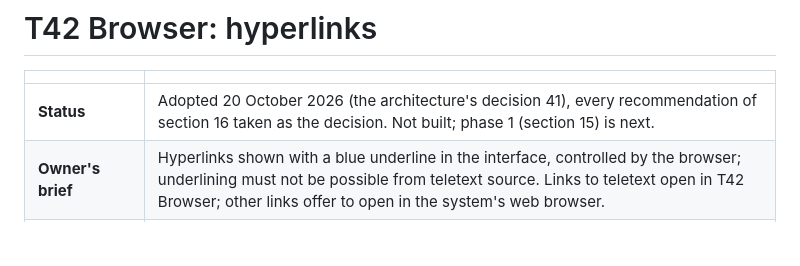
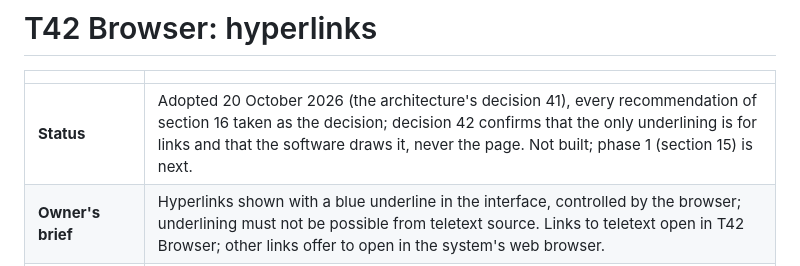
Before and after one commit to neoteletext/neoteletext-browser, a Markdown page: docs/hyperlinks.md, the part around the change. GitHub-like rendering; blank space fills up the shorter version.

Commit message:
Confirm that the only underlining is for links, drawn by the software
The owner confirmed it on 20 October 2026 (decision 42): the page's
underline attribute is never drawn, and the link underline is drawn by
the interface over the page image at screen resolution, not by the
engine's renderer, so that no page can produce it.

```diff
--- a/docs/hyperlinks.md
+++ b/docs/hyperlinks.md
@@ -2,7 +2,7 @@
 
 | | |
 |---|---|
-| **Status** | Adopted 20 October 2026 (the architecture's decision 41), every recommendation of section 16 taken as the decision. Not built; phase 1 (section 15) is next. |
+| **Status** | Adopted 20 October 2026 (the architecture's decision 41), every recommendation of section 16 taken as the decision; decision 42 confirms that the only underlining is for links and that the software draws it, never the page. Not built; phase 1 (section 15) is next. |
 | **Owner's brief** | Hyperlinks shown with a blue underline in the interface, controlled by the browser; underlining must not be possible from teletext source. Links to teletext open in T42 Browser; other links offer to open in the system's web browser. |
 | **Companion documents** | [`hyperlinks-security.md`](hyperlinks-security.md) analyses this design's security; its findings are applied here (section 18). [`architecture.md`](architecture.md) (sections 9.5, 9.6 and 11), [`requirements.md`](requirements.md) (sections 4, 7, 8, 11 and 12), [`security-analysis.md`](security-analysis.md) (spoofing and the line of death). The engine's decision E.36 and its TTI Link Extension (`~/devel/neoteletext/docs/spec/requirements/tti-link-extension.md`). |
 
```
Also changed, not shown: docs/architecture.md (+1 -0 lines).
